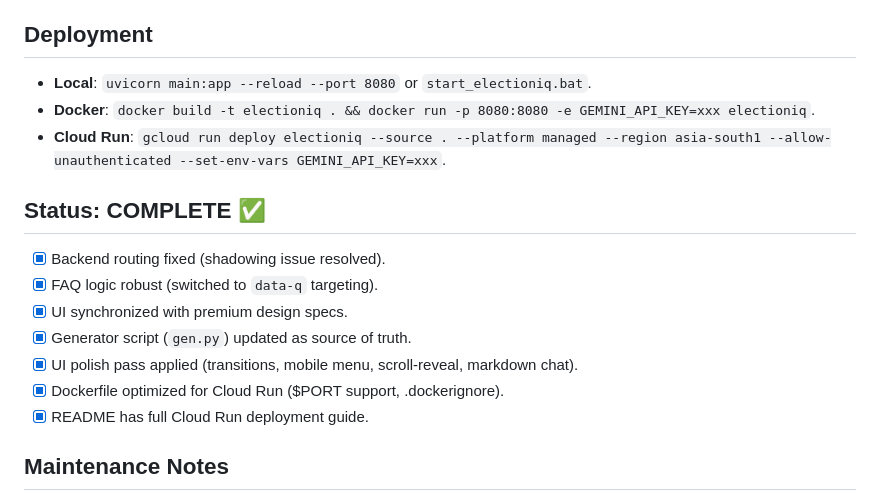
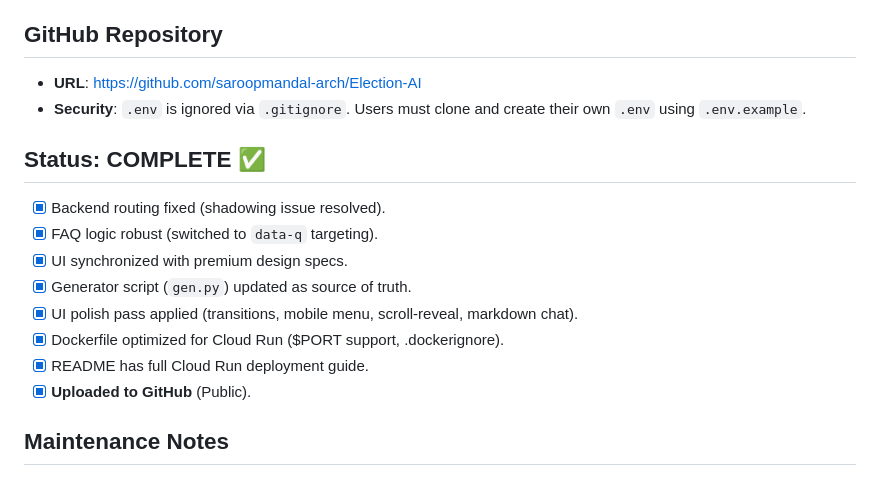
Before and after one commit to saroopmandal-arch/Election-AI, a Markdown page: project_map.md, the part around the change. Drawn GitHub-style.

```diff
--- a/project_map.md
+++ b/project_map.md
@@ -46,10 +46,9 @@ This document provides a comprehensive overview of the ElectionIQ codebase to as
 - [x] Added interactive dynamic mouse-glow effect (nano banana theme).
 - [x] Added dynamic multi-language support (12 Indian languages) via custom UI + AI backend.
 
-## Deployment
-- **Local**: `uvicorn main:app --reload --port 8080` or `start_electioniq.bat`.
-- **Docker**: `docker build -t electioniq . && docker run -p 8080:8080 -e GEMINI_API_KEY=xxx electioniq`.
-- **Cloud Run**: `gcloud run deploy electioniq --source . --platform managed --region asia-south1 --allow-unauthenticated --set-env-vars GEMINI_API_KEY=xxx`.
+## GitHub Repository
+- **URL**: [https://github.com/saroopmandal-arch/Election-AI](https://github.com/saroopmandal-arch/Election-AI)
+- **Security**: `.env` is ignored via `.gitignore`. Users must clone and create their own `.env` using `.env.example`.
 
 ## Status: COMPLETE ✅
 - [x] Backend routing fixed (shadowing issue resolved).
@@ -59,6 +58,7 @@ This document provides a comprehensive overview of the ElectionIQ codebase to as
 - [x] UI polish pass applied (transitions, mobile menu, scroll-reveal, markdown chat).
 - [x] Dockerfile optimized for Cloud Run ($PORT support, .dockerignore).
 - [x] README has full Cloud Run deployment guide.
+- [x] **Uploaded to GitHub** (Public).
 
 ## Maintenance Notes
 - **To update the UI**: Modify the string constants or logic in `gen.py`, then run `python gen.py`. Note: The latest UI polish was applied directly to `index.html` — sync `gen.py` if needed.
```
Also changed, not shown: README.md (+10 -0 lines).
